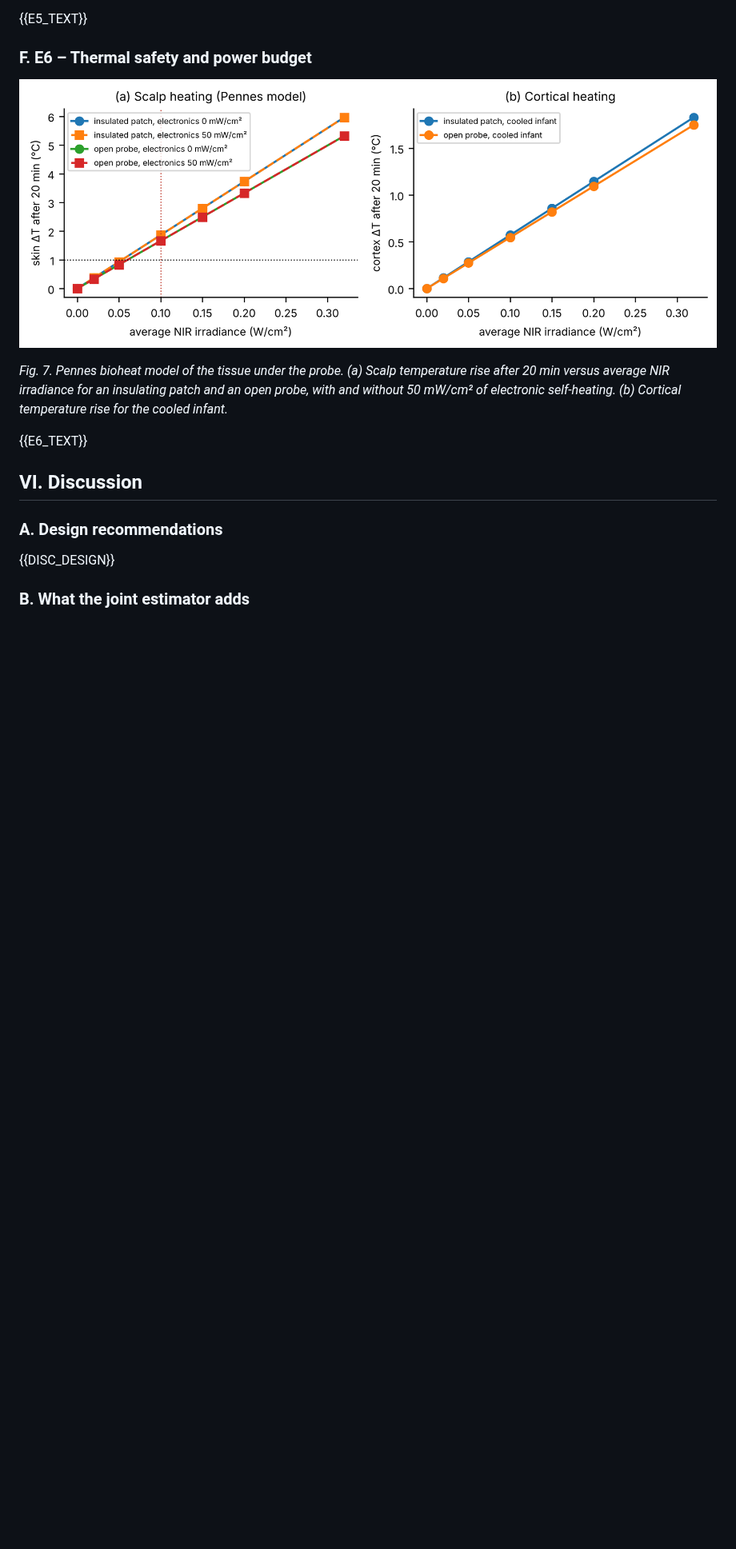
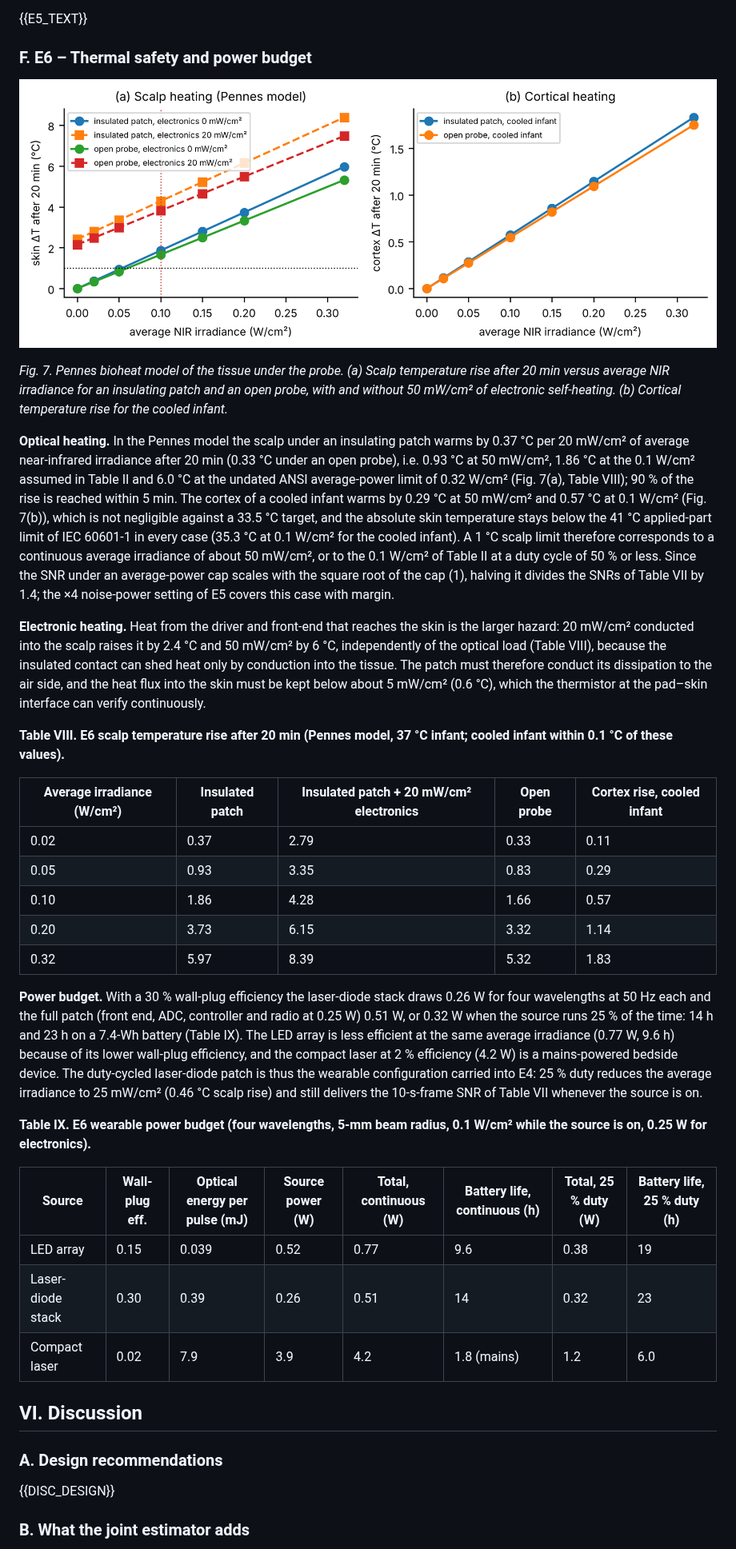
Before and after one commit to nishaangelinem-coder/Plasma-Catalyst-Microreactor-Digital-Twin, a Markdown page: neonatal_photoacoustic_monitor/docs/PAPER_DRAFT.md, the part around the change. Shown at 80% size. Drawn GitHub-style; pictures changed too: neonatal_photoacoustic_monitor/figures/fig7_thermal_safety.png; blank space fills up the shorter version.

Commit message:
Add thermal-safety and power-budget results (E6), corrected echo-shift precision, figure fixes and paper text
Co-Authored-By: Claude Fable 5.1 <noreply@anthropic.com>
Claude-Session: https://claude.ai/code/session_019HZM7LuCzqnghzsfwyUX8m

```diff
--- a/neonatal_photoacoustic_monitor/docs/PAPER_DRAFT.md
+++ b/neonatal_photoacoustic_monitor/docs/PAPER_DRAFT.md
@@ -243,7 +243,30 @@ All readings are in `results/` of the repository; figures are produced by `exper
 
 *Fig. 7. Pennes bioheat model of the tissue under the probe. (a) Scalp temperature rise after 20 min versus average NIR irradiance for an insulating patch and an open probe, with and without 50 mW/cm² of electronic self-heating. (b) Cortical temperature rise for the cooled infant.*
 
-{{E6_TEXT}}
+**Optical heating.** In the Pennes model the scalp under an insulating patch warms by 0.37 °C per 20 mW/cm² of average near-infrared irradiance after 20 min (0.33 °C under an open probe), i.e. 0.93 °C at 50 mW/cm², 1.86 °C at the 0.1 W/cm² assumed in Table II and 6.0 °C at the undated ANSI average-power limit of 0.32 W/cm² (Fig. 7(a), Table VIII); 90 % of the rise is reached within 5 min. The cortex of a cooled infant warms by 0.29 °C at 50 mW/cm² and 0.57 °C at 0.1 W/cm² (Fig. 7(b)), which is not negligible against a 33.5 °C target, and the absolute skin temperature stays below the 41 °C applied-part limit of IEC 60601-1 in every case (35.3 °C at 0.1 W/cm² for the cooled infant). A 1 °C scalp limit therefore corresponds to a continuous average irradiance of about 50 mW/cm², or to the 0.1 W/cm² of Table II at a duty cycle of 50 % or less. Since the SNR under an average-power cap scales with the square root of the cap (1), halving it divides the SNRs of Table VII by 1.4; the ×4 noise-power setting of E5 covers this case with margin.
+
+**Electronic heating.** Heat from the driver and front-end that reaches the skin is the larger hazard: 20 mW/cm² conducted into the scalp raises it by 2.4 °C and 50 mW/cm² by 6 °C, independently of the optical load (Table VIII), because the insulated contact can shed heat only by conduction into the tissue. The patch must therefore conduct its dissipation to the air side, and the heat flux into the skin must be kept below about 5 mW/cm² (0.6 °C), which the thermistor at the pad–skin interface can verify continuously.
+
+**Table VIII. E6 scalp temperature rise after 20 min (Pennes model, 37 °C infant; cooled infant within 0.1 °C of these values).**
+
+| Average irradiance (W/cm²) | Insulated patch | Insulated patch + 20 mW/cm² electronics | Open probe | Cortex rise, cooled infant |
+|---|---|---|---|---|
+| 0.02 | 0.37 | 2.79 | 0.33 | 0.11 |
+| 0.05 | 0.93 | 3.35 | 0.83 | 0.29 |
+| 0.10 | 1.86 | 4.28 | 1.66 | 0.57 |
+| 0.20 | 3.73 | 6.15 | 3.32 | 1.14 |
+| 0.32 | 5.97 | 8.39 | 5.32 | 1.83 |
+
+**Power budget.** With a 30 % wall-plug efficiency the laser-diode stack draws 0.26 W for four wavelengths at 50 Hz each and the full patch (front end, ADC, controller and radio at 0.25 W) 0.51 W, or 0.32 W when the source runs 25 % of the time: 14 h and 23 h on a 7.4-Wh battery (Table IX). The LED array is less efficient at the same average irradiance (0.77 W, 9.6 h) because of its lower wall-plug efficiency, and the compact laser at 2 % efficiency (4.2 W) is a mains-powered bedside device. The duty-cycled laser-diode patch is thus the wearable configuration carried into E4: 25 % duty reduces the average irradiance to 25 mW/cm² (0.46 °C scalp rise) and still delivers the 10-s-frame SNR of Table VII whenever the source is on.
+
+**Table IX. E6 wearable power budget (four wavelengths, 5-mm beam radius, 0.1 W/cm² while the source is on, 0.25 W for electronics).**
+
+| Source | Wall-plug eff. | Optical energy per pulse (mJ) | Source power (W) | Total, continuous (W) | Battery life, continuous (h) | Total, 25 % duty (W) | Battery life, 25 % duty (h) |
+|---|---|---|---|---|---|---|---|
+| LED array | 0.15 | 0.039 | 0.52 | 0.77 | 9.6 | 0.38 | 19 |
+| Laser-diode stack | 0.30 | 0.39 | 0.26 | 0.51 | 14 | 0.32 | 23 |
+| Compact laser | 0.02 | 7.9 | 3.9 | 4.2 | 1.8 (mains) | 1.2 | 6.0 |
+
 
 ## VI. Discussion
 
```
Also changed, not shown: 3 other files.
